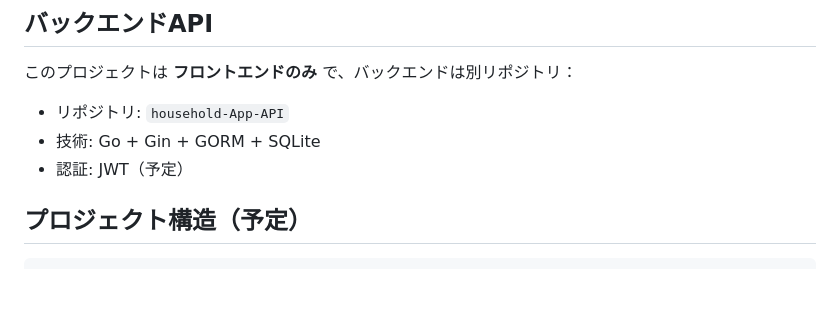
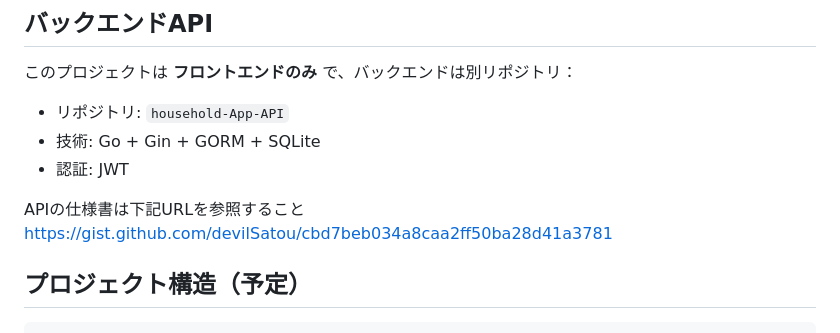
Before and after one commit to devilSatou/household-App-Frontend, a Markdown page: CLAUDE.md, the part around the change. Drawn GitHub-style; blank space fills up the shorter version.

```diff
--- a/CLAUDE.md
+++ b/CLAUDE.md
@@ -19,7 +19,10 @@ React + TypeScript + Vite で作る家計簿WebアプリケーションのSPA（
 このプロジェクトは **フロントエンドのみ** で、バックエンドは別リポジトリ：
 - リポジトリ: `household-App-API`
 - 技術: Go + Gin + GORM + SQLite
-- 認証: JWT（予定）
+- 認証: JWT
+
+APIの仕様書は下記URLを参照すること
+https://gist.github.com/devilSatou/cbd7beb034a8caa2ff50ba28d41a3781
 
 ## プロジェクト構造（予定）
 
```
